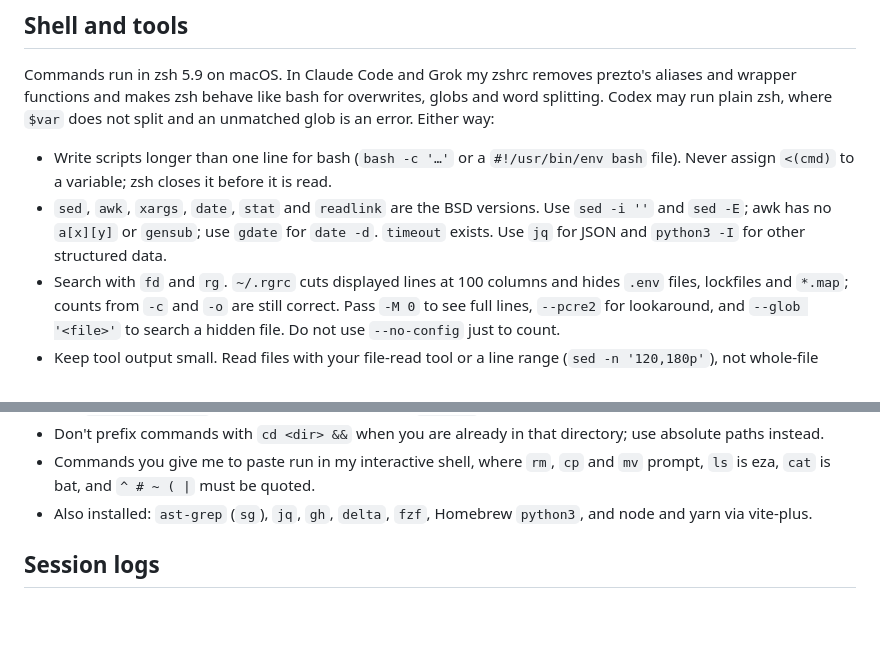
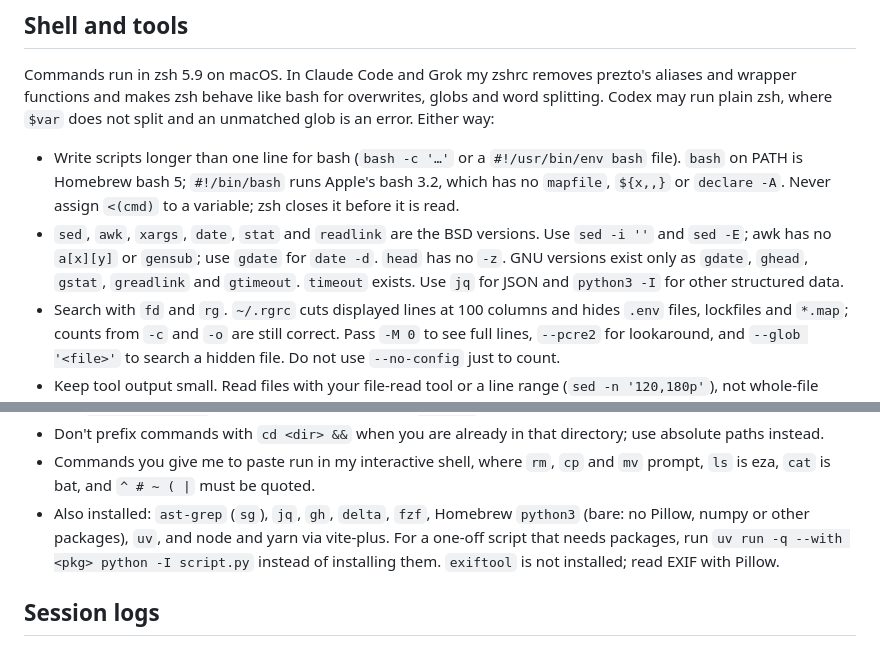
Before and after one commit to peterpme/skills, a Markdown page: global/AGENTS.md, 2 parts joined by grey strips. Rendered like a GitHub page; blank space fills up the shorter version.

Commit message:
Note bash 3.2, BSD head and uv for one-off Python in AGENTS.md

```diff
--- a/global/AGENTS.md
+++ b/global/AGENTS.md
@@ -42,8 +42,8 @@ When a required flow cannot be exercised, say `implemented, unverified` for that
 
 Commands run in zsh 5.9 on macOS. In Claude Code and Grok my zshrc removes prezto's aliases and wrapper functions and makes zsh behave like bash for overwrites, globs and word splitting. Codex may run plain zsh, where `$var` does not split and an unmatched glob is an error. Either way:
 
-- Write scripts longer than one line for bash (`bash -c '…'` or a `#!/usr/bin/env bash` file). Never assign `<(cmd)` to a variable; zsh closes it before it is read.
-- `sed`, `awk`, `xargs`, `date`, `stat` and `readlink` are the BSD versions. Use `sed -i ''` and `sed -E`; awk has no `a[x][y]` or `gensub`; use `gdate` for `date -d`. `timeout` exists. Use `jq` for JSON and `python3 -I` for other structured data.
+- Write scripts longer than one line for bash (`bash -c '…'` or a `#!/usr/bin/env bash` file). `bash` on PATH is Homebrew bash 5; `#!/bin/bash` runs Apple's bash 3.2, which has no `mapfile`, `${x,,}` or `declare -A`. Never assign `<(cmd)` to a variable; zsh closes it before it is read.
+- `sed`, `awk`, `xargs`, `date`, `stat` and `readlink` are the BSD versions. Use `sed -i ''` and `sed -E`; awk has no `a[x][y]` or `gensub`; use `gdate` for `date -d`. `head` has no `-z`. GNU versions exist only as `gdate`, `ghead`, `gstat`, `greadlink` and `gtimeout`. `timeout` exists. Use `jq` for JSON and `python3 -I` for other structured data.
 - Search with `fd` and `rg`. `~/.rgrc` cuts displayed lines at 100 columns and hides `.env` files, lockfiles and `*.map`; counts from `-c` and `-o` are still correct. Pass `-M 0` to see full lines, `--pcre2` for lookaround, and `--glob '<file>'` to search a hidden file. Do not use `--no-config` just to count.
 - Keep tool output small. Read files with your file-read tool or a line range (`sed -n '120,180p'`), not whole-file `cat`. Use `git diff --stat` before a full diff, `gh … --json <fields> --jq '<filter>'` instead of full JSON, and `| tail -n 40` on build, test and typecheck logs.
 - Use these helpers instead of hand-written `gh`/`git` pipelines and poll loops; each has `--help`:
@@ -55,7 +55,7 @@ Commands run in zsh 5.9 on macOS. In Claude Code and Grok my zshrc removes prezt
   - `prune-worktrees`: list idle worktrees (dry run); `--apply` removes them.
 - Don't prefix commands with `cd <dir> &&` when you are already in that directory; use absolute paths instead.
 - Commands you give me to paste run in my interactive shell, where `rm`, `cp` and `mv` prompt, `ls` is eza, `cat` is bat, and `^ # ~ ( |` must be quoted.
-- Also installed: `ast-grep` (`sg`), `jq`, `gh`, `delta`, `fzf`, Homebrew `python3`, and node and yarn via vite-plus.
+- Also installed: `ast-grep` (`sg`), `jq`, `gh`, `delta`, `fzf`, Homebrew `python3` (bare: no Pillow, numpy or other packages), `uv`, and node and yarn via vite-plus. For a one-off script that needs packages, run `uv run -q --with <pkg> python -I script.py` instead of installing them. `exiftool` is not installed; read EXIF with Pillow.
 
 ## Session logs
 
```
